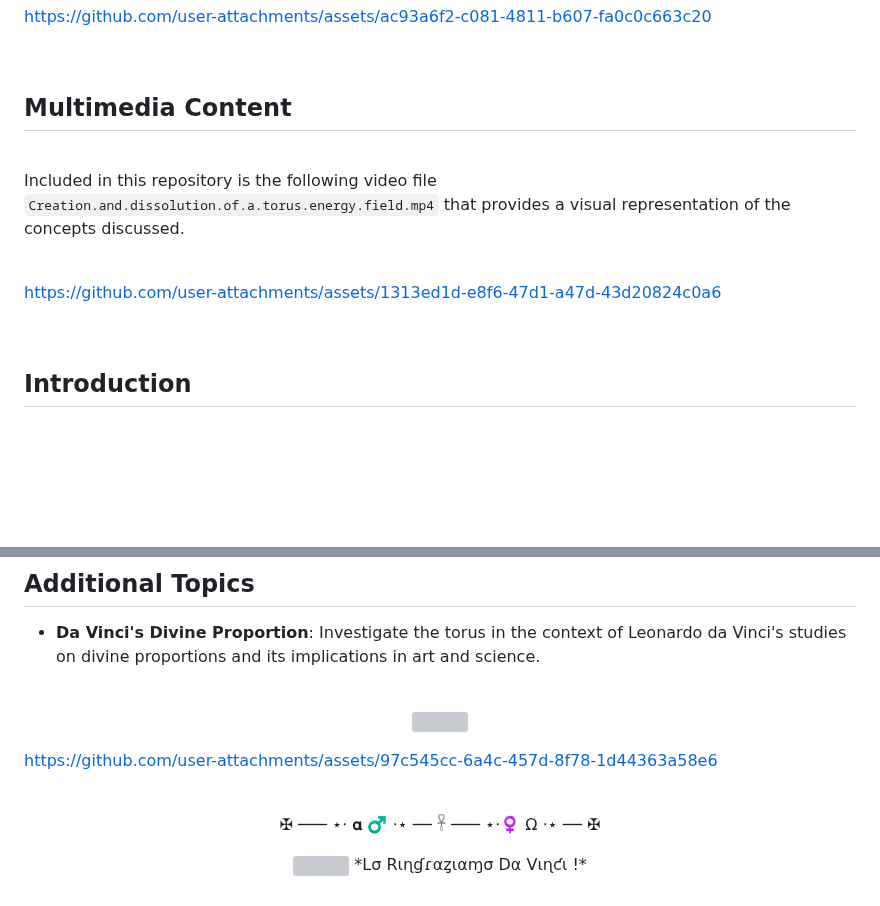
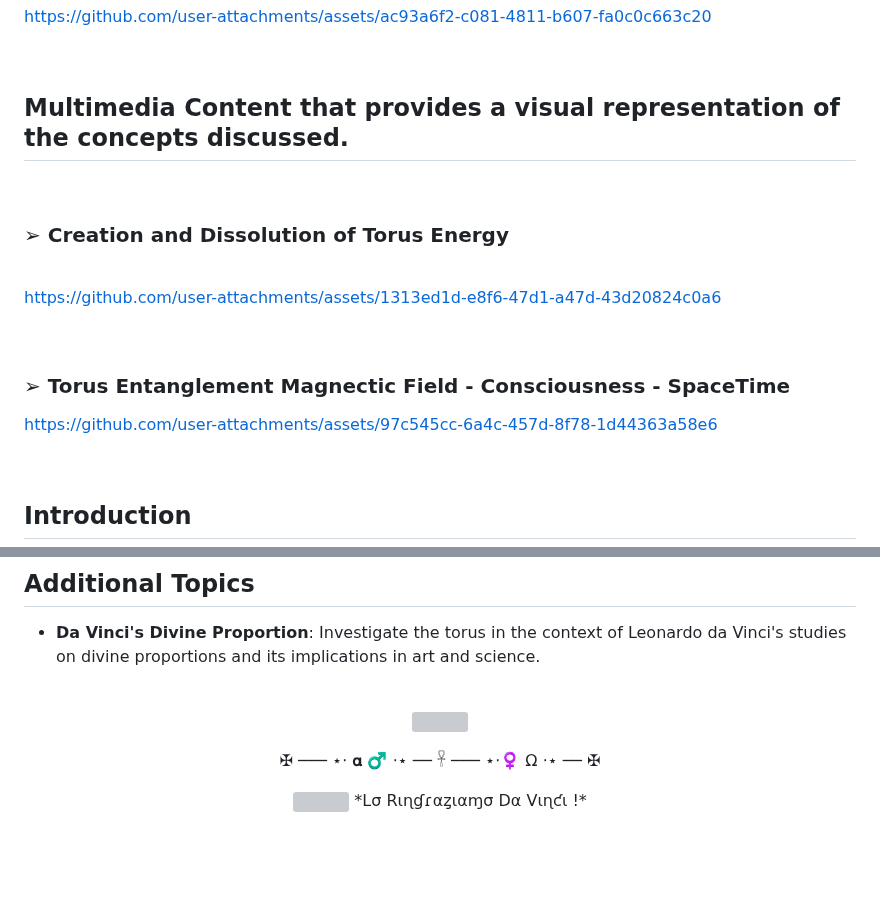
Before and after one commit to Quantum-Software-Development/Torus-Quantum-Magnetic-Field, a Markdown page: README.md, 2 parts joined by grey strips. Rendered like a GitHub page; blank space fills up the shorter version; grey boxes are pictures that could not be loaded.

Commit message:
Update README.md
Signed-off-by: Fabiana 🚀  Campanari <113218619+FabianaCampanari@users.noreply.github.com>

```diff
--- a/README.md
+++ b/README.md
@@ -17,15 +17,21 @@ https://github.com/user-attachments/assets/ac93a6f2-c081-4811-b607-fa0c0c663c20
 
 
 
-## Multimedia Content
+## Multimedia Content that provides a visual representation of the concepts discussed.
 
 <br>
 
-Included in this repository is the following video file `Creation.and.dissolution.of.a.torus.energy.field.mp4` that provides a visual representation of the concepts discussed.
+### ➢ Creation and Dissolution of Torus Energy
 
 <br>
 
 https://github.com/user-attachments/assets/1313ed1d-e8f6-47d1-a47d-43d20824c0a6
+
+<br>
+
+### ➢  Torus Entanglement Magnectic Field - Consciousness - SpaceTime
+
+https://github.com/user-attachments/assets/97c545cc-6a4c-457d-8f78-1d44363a58e6
 
 <br>
 
@@ -73,9 +79,6 @@ The torus is a fundamental shape in the study of quantum magnetic fields. This s
 <p align="center">
 <img src="https://github.com/Quantum-Software-Development/README/assets/113218619/38e289a9-28f7-4fd7-b6db-a25400bdc7be"/>
 
-<br>
-
-https://github.com/user-attachments/assets/97c545cc-6a4c-457d-8f78-1d44363a58e6
 
 <br>
 
```
